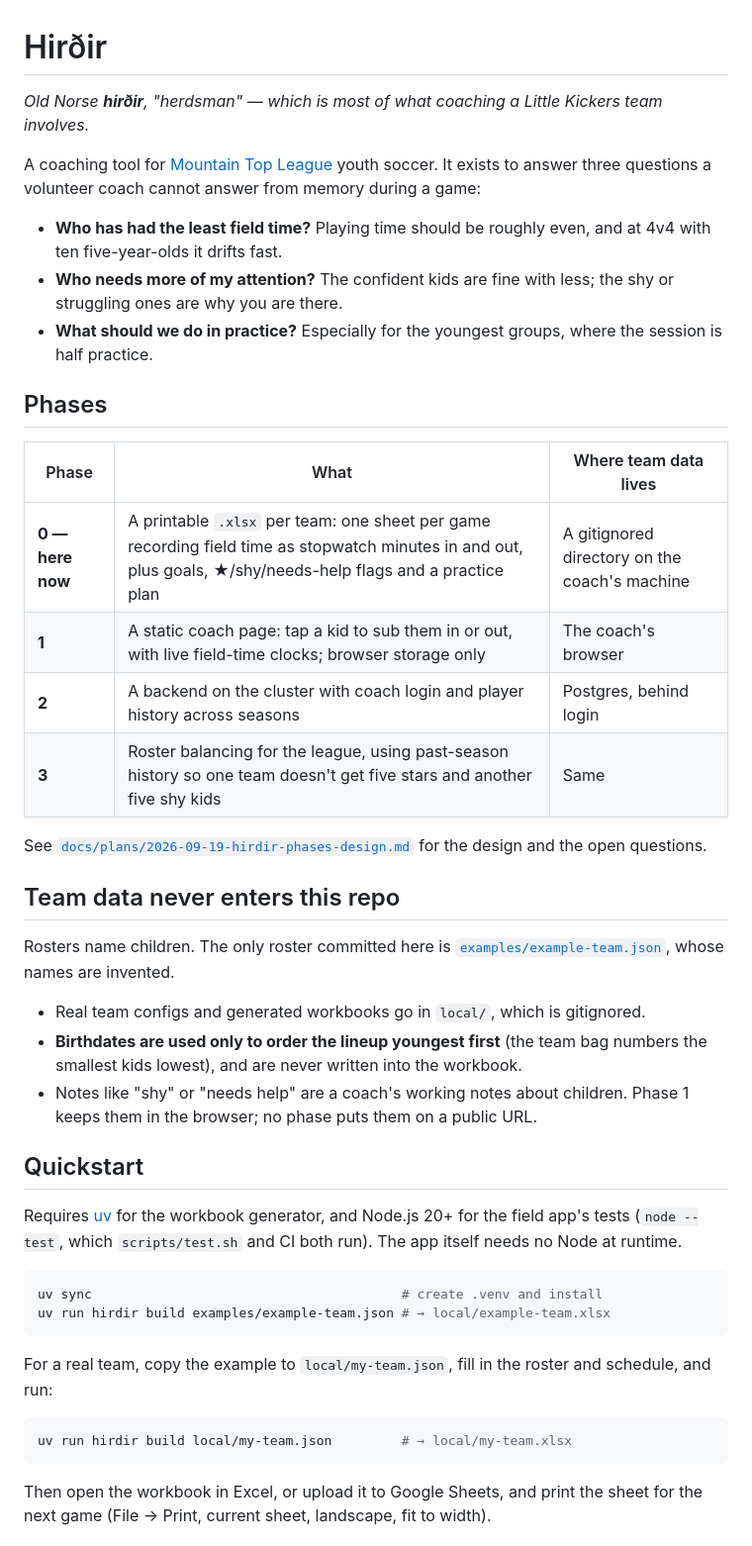
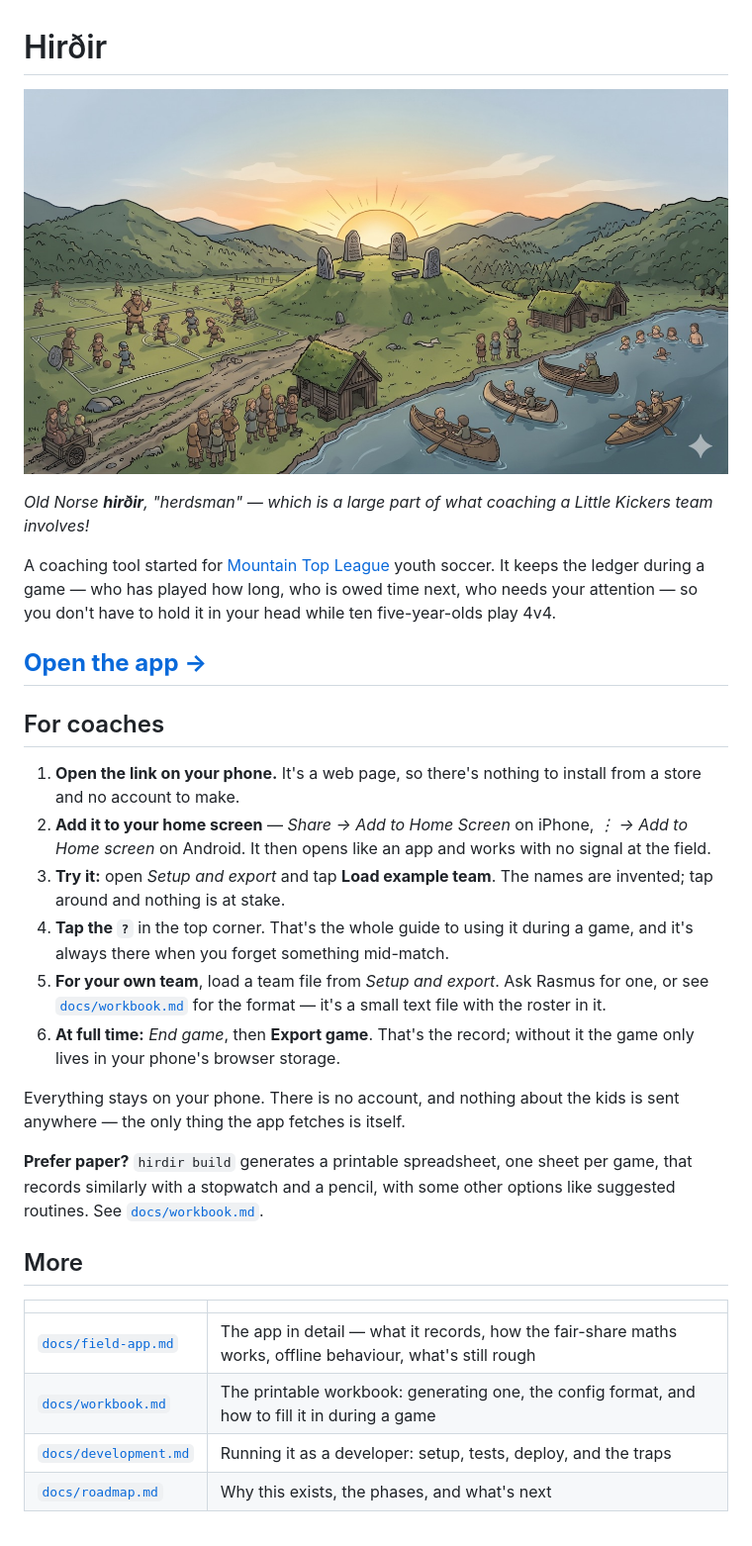
Before and after one commit to SiliconSaga/hirdir, a Markdown page: README.md, the part around one of its changes. Shown at 99% size. Rendered like a GitHub page; pictures changed too: docs/images/hirdir-banner.jpg (added).

````diff
--- a/README.md
+++ b/README.md
@@ -1,46 +1,32 @@
 # Hirðir
 
-*Old Norse **hirðir**, "herdsman" — which is most of what coaching a Little Kickers team involves.*
+![A Norse settlement at sunrise: small children playing sports guided by coaches](docs/images/hirdir-banner.jpg)
 
-A coaching tool for [Mountain Top League](https://soccer.mountaintopleague.com/) youth soccer. It exists to answer three questions a volunteer coach cannot answer from memory during a game:
+*Old Norse **hirðir**, "herdsman" — which is a large part of what coaching a Little Kickers team involves!*
 
-- **Who has had the least field time?** Playing time should be roughly even, and at 4v4 with ten five-year-olds it drifts fast.
-- **Who needs more of my attention?** The confident kids are fine with less; the shy or struggling ones are why you are there.
-- **What should we do in practice?** Especially for the youngest groups, where the session is half practice.
+A coaching tool started for [Mountain Top League](https://soccer.mountaintopleague.com/) youth soccer. It keeps the ledger during a game — who has played how long, who is owed time next, who needs your attention — so you don't have to hold it in your head while ten five-year-olds play 4v4.
 
-## Phases
+## **[Open the app →](https://siliconsaga.github.io/hirdir/)**
 
-| Phase | What | Where team data lives |
-|---|---|---|
-| **0 — here now** | A printable `.xlsx` per team: one sheet per game recording field time as stopwatch minutes in and out, plus goals, ★/shy/needs-help flags and a practice plan | A gitignored directory on the coach's machine |
-| **1** | A static coach page: tap a kid to sub them in or out, with live field-time clocks; browser storage only | The coach's browser |
-| **2** | A backend on the cluster with coach login and player history across seasons | Postgres, behind login |
-| **3** | Roster balancing for the league, using past-season history so one team doesn't get five stars and another five shy kids | Same |
+## For coaches
 
-See [`docs/plans/2026-09-19-hirdir-phases-design.md`](docs/plans/2026-09-19-hirdir-phases-design.md) for the design and the open questions.
+1. **Open the link on your phone.** It's a web page, so there's nothing to install from a store and no account to make.
+2. **Add it to your home screen** — *Share → Add to Home Screen* on iPhone, *⋮ → Add to Home screen* on Android. It then opens like an app and works with no signal at the field.
+3. **Try it:** open *Setup and export* and tap **Load example team**. The names are invented; tap around and nothing is at stake.
+4. **Tap the `?`** in the top corner. That's the whole guide to using it during a game, and it's always there when you forget something mid-match.
+5. **For your own team**, load a team file from *Setup and export*. Ask Rasmus for one, or see [`docs/workbook.md`](docs/workbook.md#config) for the format — it's a small text file with the roster in it.
+6. **At full time:** *End game*, then **Export game**. That's the record; without it the game only lives in your phone's browser storage.
 
-## Team data never enters this repo
+Everything stays on your phone. There is no account, and nothing about the kids is sent anywhere — the only thing the app fetches is itself.
 
-Rosters name children. The only roster committed here is [`examples/example-team.json`](examples/example-team.json), whose names are invented.
+**Prefer paper?** `hirdir build` generates a printable spreadsheet, one sheet per game, that records similarly with a stopwatch and a pencil, with some other options like suggested routines. See [`docs/workbook.md`](docs/workbook.md).
 
-- Real team configs and generated workbooks go in `local/`, which is gitignored.
-- **Birthdates are used only to order the lineup youngest first** (the team bag numbers the smallest kids lowest), and are never written into the workbook.
-- Notes like "shy" or "needs help" are a coach's working notes about children. Phase 1 keeps them in the browser; no phase puts them on a public URL.
+## More
 
-## Quickstart
+| | |
+|---|---|
+| [`docs/field-app.md`](docs/field-app.md) | The app in detail — what it records, how the fair-share maths works, offline behaviour, what's still rough |
+| [`docs/workbook.md`](docs/workbook.md) | The printable workbook: generating one, the config format, and how to fill it in during a game |
+| [`docs/development.md`](docs/development.md) | Running it as a developer: setup, tests, deploy, and the traps |
+| [`docs/roadmap.md`](docs/roadmap.md) | Why this exists, the phases, and what's next |
 
-Requires [uv](https://docs.astral.sh/uv/) for the workbook generator, and Node.js 20+ for the field app's tests (`node --test`, which `scripts/test.sh` and CI both run). The app itself needs no Node at runtime.
-
-```bash
-uv sync                                        # create .venv and install
-uv run hirdir build examples/example-team.json # → local/example-team.xlsx
-```
-
-For a real team, copy the example to `local/my-team.json`, fill in the roster and schedule, and run:
-
-```bash
-uv run hirdir build local/my-team.json         # → local/my-team.xlsx
-```
-
-Then open the workbook in Excel, or upload it to Google Sheets, and print the sheet for the next game (File → Print, current sheet, landscape, fit to width).
-
````
Also changed, not shown: other parts of README.md (+1 -70 lines), AGENTS.md (+2 -2 lines), docs/development.md (added, +60 -0 lines), docs/field-app.md (added, +58 -0 lines), docs/roadmap.md (added, +33 -0 lines), docs/workbook.md (added, +73 -0 lines).
